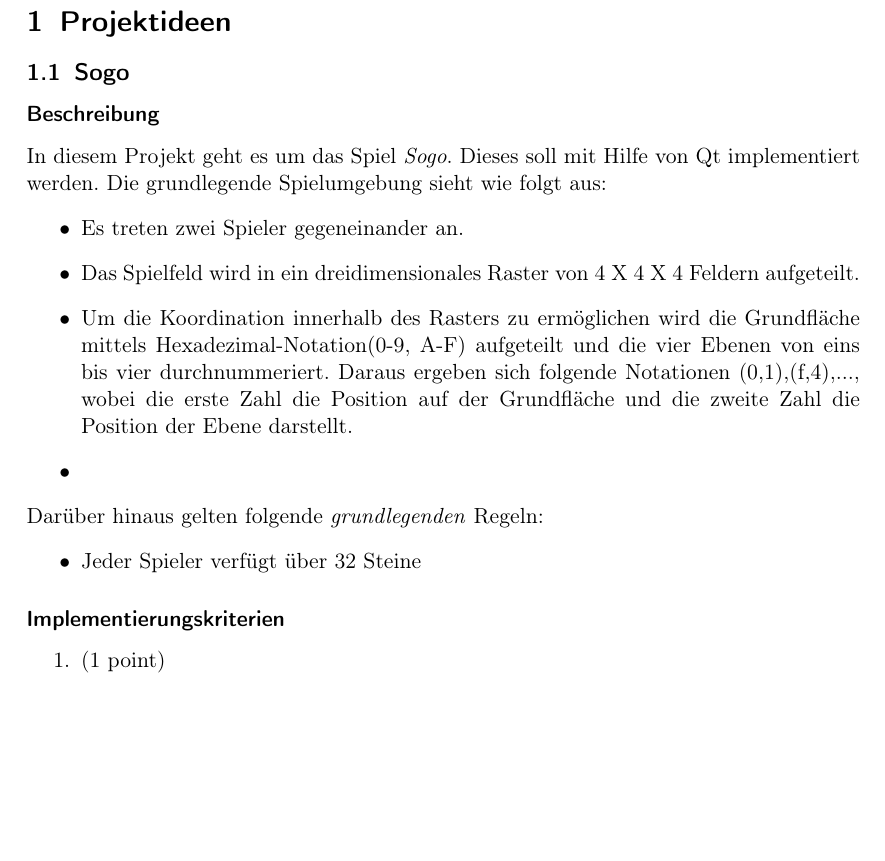
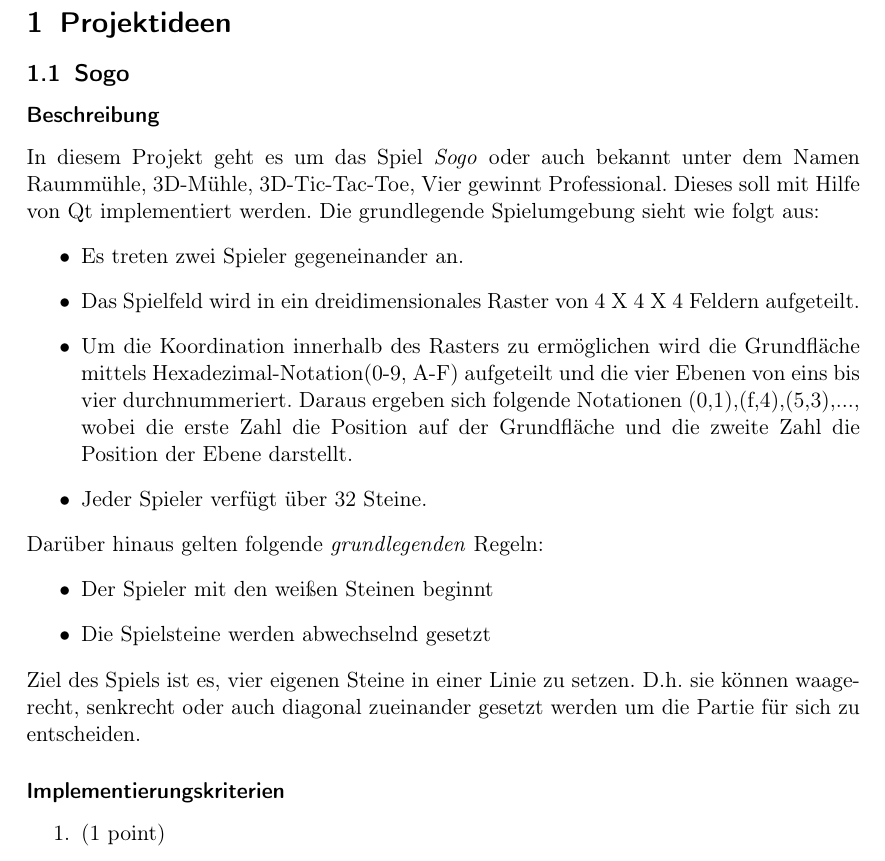
Before and after one commit to alexanderTex/belegEMMS, a LaTeX document (belegSogoAnforderungen.tex): part of page 2 of 2, cut so that both start at the same text, the shorter picture padded with empty space. Compiled offline with pdfLaTeX.

Commit message:
Zwischenstand der Anforderungen

```diff
--- a/belegSogoAnforderungen.tex
+++ b/belegSogoAnforderungen.tex
@@ -117,17 +117,19 @@
 \subsection{Sogo}
 \subsubsection*{Beschreibung}
 
-In diesem Projekt geht es um das Spiel \textit{Sogo}. Dieses soll mit Hilfe von Qt implementiert werden. Die grundlegende Spielumgebung sieht wie folgt aus:
+In diesem Projekt geht es um das Spiel \textit{Sogo} oder auch bekannt unter dem Namen Raummühle, 3D-Mühle, 3D-Tic-Tac-Toe, Vier gewinnt Professional. Dieses soll mit Hilfe von Qt implementiert werden. Die grundlegende Spielumgebung sieht wie folgt aus:
 \begin{itemize}
 	\item Es treten zwei Spieler gegeneinander an.
 	\item Das Spielfeld wird in ein dreidimensionales Raster von 4 X 4 X 4 Feldern aufgeteilt.
-	\item Um die Koordination innerhalb des Rasters zu ermöglichen wird die Grundfläche mittels Hexadezimal-Notation(0-9, A-F) aufgeteilt und die vier Ebenen von eins bis vier durchnummeriert. Daraus ergeben sich folgende Notationen {(0,1),(f,4),...}, wobei die erste Zahl die Position auf der Grundfläche und die zweite Zahl die Position der Ebene darstellt.
-	\item
+	\item Um die Koordination innerhalb des Rasters zu ermöglichen wird die Grundfläche mittels Hexadezimal-Notation(0-9, A-F) aufgeteilt und die vier Ebenen von eins bis vier durchnummeriert. Daraus ergeben sich folgende Notationen {(0,1),(f,4),(5,3),...}, wobei die erste Zahl die Position auf der Grundfläche und die zweite Zahl die Position der Ebene darstellt.
+	\item Jeder Spieler verfügt über 32 Steine.
 \end{itemize}
 Darüber hinaus gelten folgende \textit{grundlegenden} Regeln:
 \begin{itemize}
-	\item Jeder Spieler verfügt über 32 Steine
+	\item Der Spieler mit den weißen Steinen beginnt
+	\item Die Spielsteine werden abwechselnd gesetzt
 \end{itemize}
+Ziel des Spiels ist es, vier eigenen Steine in einer Linie zu setzen. D.h. sie können waagerecht, senkrecht oder auch diagonal zueinander gesetzt werden um die Partie für sich zu entscheiden.
 
 \subsubsection*{Implementierungskriterien}
 	\begin{enumerate}
```
Also changed, not shown: 1 other file.
